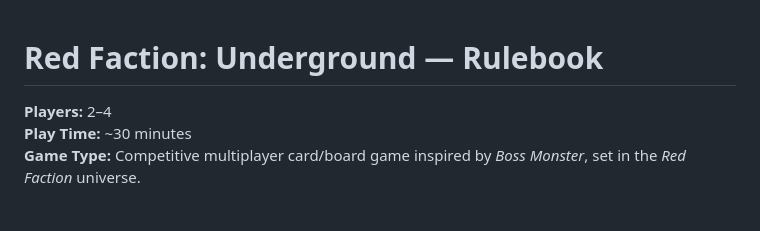
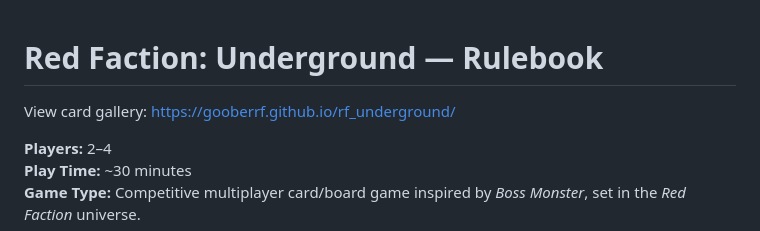
Before and after one commit to GooberRF/rf_underground, a Markdown page: README.md, the part around the change. Rendered like a GitHub page; blank space fills up the shorter version.

Commit message:
Add card gallery link to README
Added link to card gallery for players.

```diff
--- a/README.md
+++ b/README.md
@@ -1,4 +1,6 @@
 # Red Faction: Underground — Rulebook
+
+View card gallery: https://gooberrf.github.io/rf_underground/
 
 **Players:** 2–4
 **Play Time:** ~30 minutes
```
